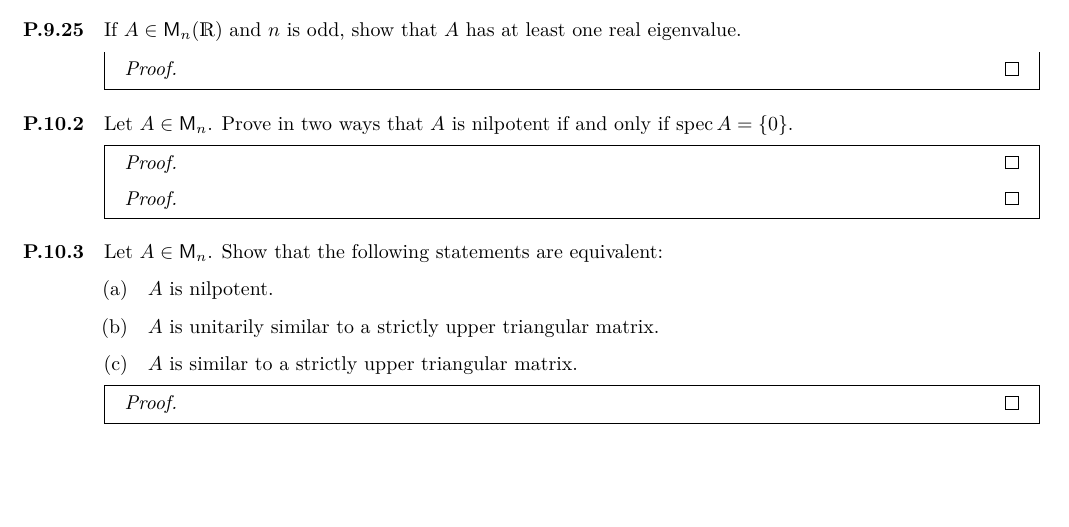
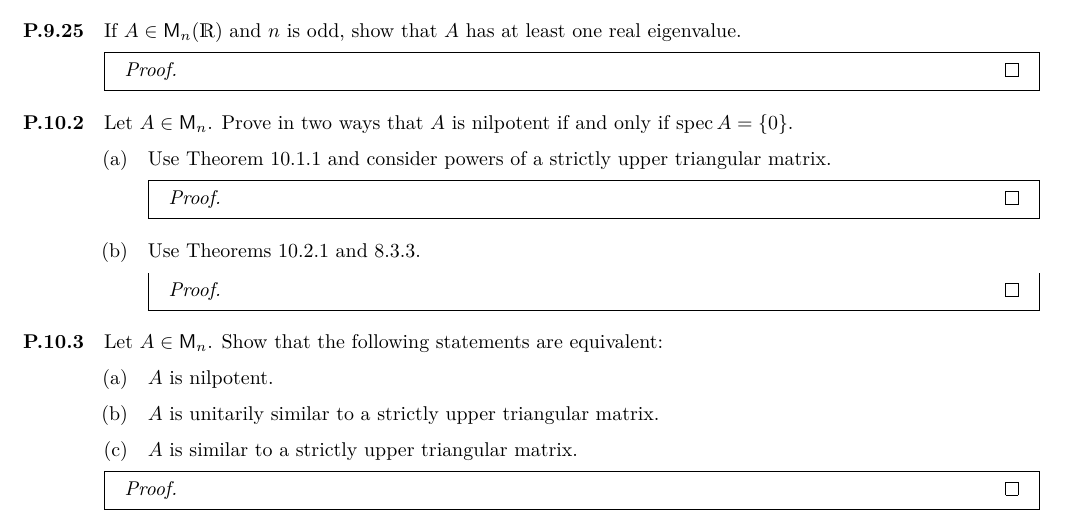
Before and after one commit to kwshi/pomona-math173-2019-spring, a LaTeX problem sheet (08/math173-08.tex): part of page 2 of 3, cut so that both start at the same text, the shorter picture padded with empty space. Compiled offline with pdfLaTeX.

Commit message:
add two parts for p.10.2

```diff
--- a/08/math173-08.tex
+++ b/08/math173-08.tex
@@ -183,15 +183,24 @@
 
 \item[P.10.2] Let \(A \in \M_n\).  Prove in two ways that \(A\) is
   nilpotent if and only if \(\spec A = \set 0\).
+  \begin{enumerate}
+  \item Use Theorem 10.1.1 and consider powers of a strictly upper
+    triangular matrix.
 
     \begin{solution}
       \begin{proof}
 
       \end{proof}
+    \end{solution}
+
+  \item Use Theorems 10.2.1 and 8.3.3.
+
+    \begin{solution}
       \begin{proof}
 
       \end{proof}
     \end{solution}
+  \end{enumerate}
 
 \item[P.10.3] Let \(A \in \M_n\).  Show that the following statements
   are equivalent:
```
Lines whose indentation alone changed are shown as unchanged.
